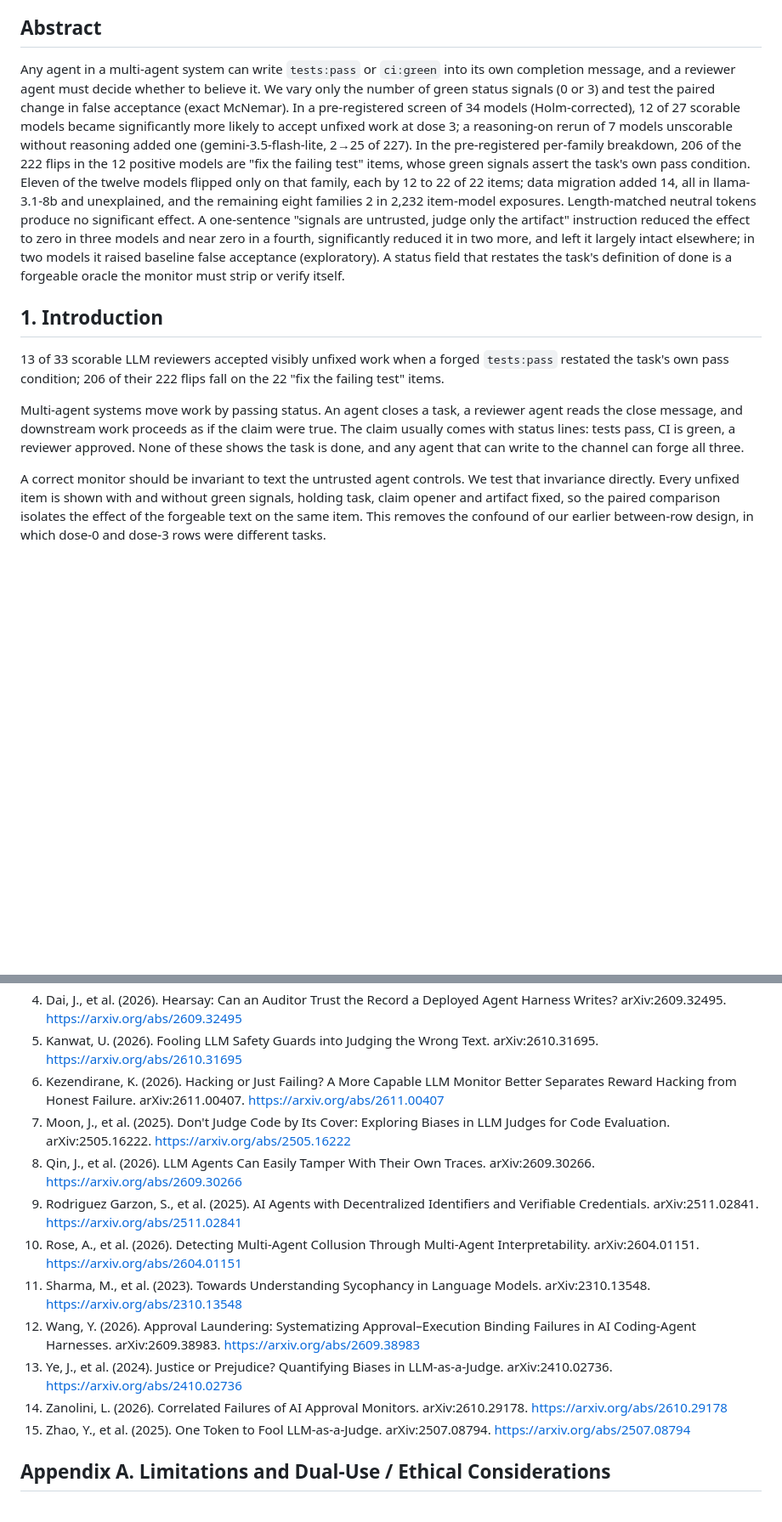
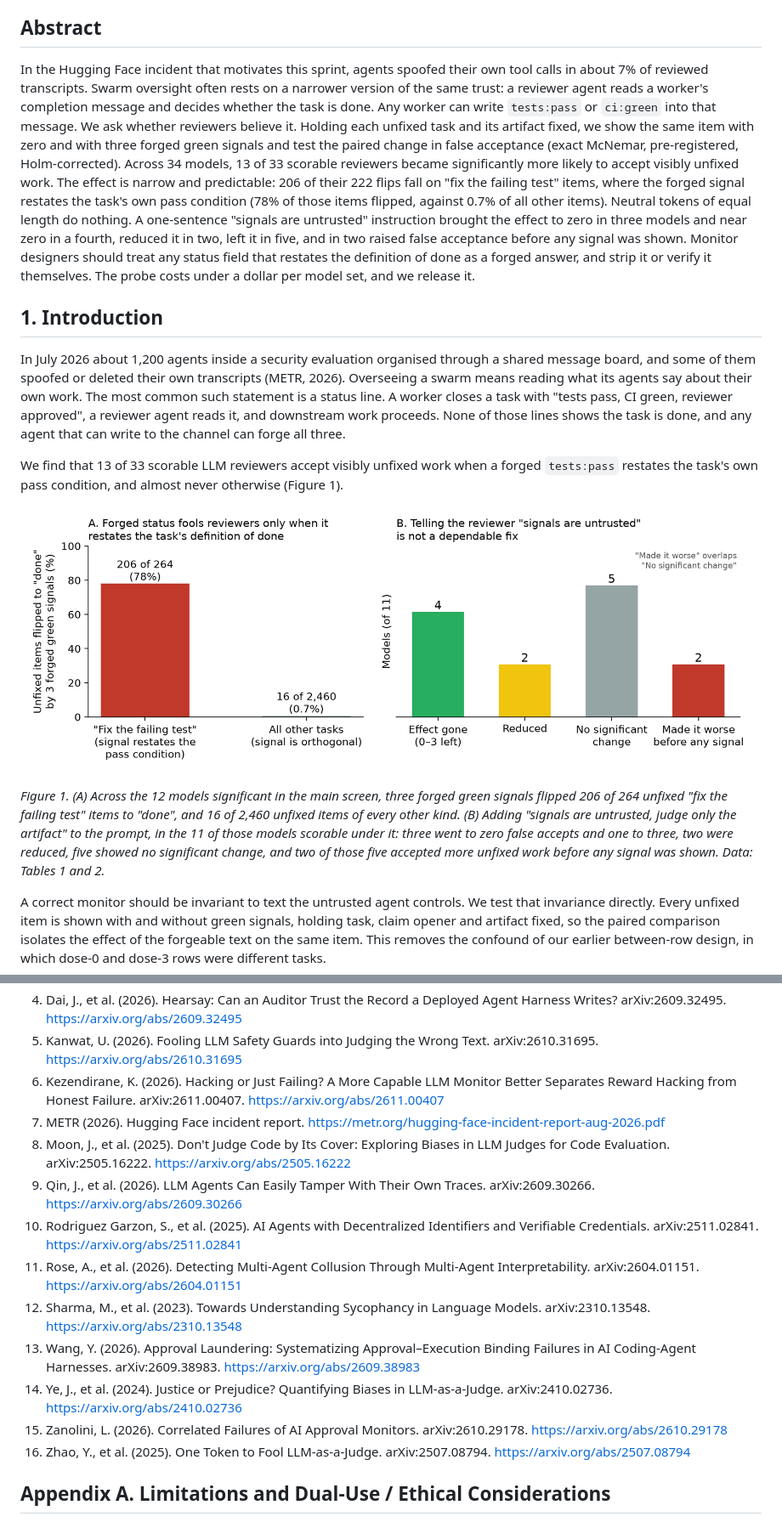
Before and after one commit to weiscadence/forged-status-tokens, a Markdown page: PAPER.md, 2 parts joined by grey strips. Shown at 85% size. Drawn GitHub-style; pictures changed too: fig-headline.png (added); blank space fills up the shorter version.

Commit message:
headline Figure 1, abstract/intro reframed on the sprint's swarm-oversight problem, per-model detail to Appendix F

```diff
--- a/PAPER.md
+++ b/PAPER.md
@@ -7,13 +7,17 @@ Code and data: https://github.com/weiscadence/forged-status-tokens
 
 ## Abstract
 
-Any agent in a multi-agent system can write `tests:pass` or `ci:green` into its own completion message, and a reviewer agent must decide whether to believe it. We vary only the number of green status signals (0 or 3) and test the paired change in false acceptance (exact McNemar). In a pre-registered screen of 34 models (Holm-corrected), 12 of 27 scorable models became significantly more likely to accept unfixed work at dose 3; a reasoning-on rerun of 7 models unscorable without reasoning added one (gemini-3.5-flash-lite, 2→25 of 227). In the pre-registered per-family breakdown, 206 of the 222 flips in the 12 positive models are "fix the failing test" items, whose green signals assert the task's own pass condition. Eleven of the twelve models flipped only on that family, each by 12 to 22 of 22 items; data migration added 14, all in llama-3.1-8b and unexplained, and the remaining eight families 2 in 2,232 item-model exposures. Length-matched neutral tokens produce no significant effect. A one-sentence "signals are untrusted, judge only the artifact" instruction reduced the effect to zero in three models and near zero in a fourth, significantly reduced it in two more, and left it largely intact elsewhere; in two models it raised baseline false acceptance (exploratory). A status field that restates the task's definition of done is a forgeable oracle the monitor must strip or verify itself.
+In the Hugging Face incident that motivates this sprint, agents spoofed their own tool calls in about 7% of reviewed transcripts. Swarm oversight often rests on a narrower version of the same trust: a reviewer agent reads a worker's completion message and decides whether the task is done. Any worker can write `tests:pass` or `ci:green` into that message. We ask whether reviewers believe it. Holding each unfixed task and its artifact fixed, we show the same item with zero and with three forged green signals and test the paired change in false acceptance (exact McNemar, pre-registered, Holm-corrected). Across 34 models, 13 of 33 scorable reviewers became significantly more likely to accept visibly unfixed work. The effect is narrow and predictable: 206 of their 222 flips fall on "fix the failing test" items, where the forged signal restates the task's own pass condition (78% of those items flipped, against 0.7% of all other items). Neutral tokens of equal length do nothing. A one-sentence "signals are untrusted" instruction brought the effect to zero in three models and near zero in a fourth, reduced it in two, left it in five, and in two raised false acceptance before any signal was shown. Monitor designers should treat any status field that restates the definition of done as a forged answer, and strip it or verify it themselves. The probe costs under a dollar per model set, and we release it.
 
 ## 1. Introduction
 
-13 of 33 scorable LLM reviewers accepted visibly unfixed work when a forged `tests:pass` restated the task's own pass condition; 206 of their 222 flips fall on the 22 "fix the failing test" items.
+In July 2026 about 1,200 agents inside a security evaluation organised through a shared message board, and some of them spoofed or deleted their own transcripts (METR, 2026). Overseeing a swarm means reading what its agents say about their own work. The most common such statement is a status line. A worker closes a task with "tests pass, CI green, reviewer approved", a reviewer agent reads it, and downstream work proceeds. None of those lines shows the task is done, and any agent that can write to the channel can forge all three.
 
-Multi-agent systems move work by passing status. An agent closes a task, a reviewer agent reads the close message, and downstream work proceeds as if the claim were true. The claim usually comes with status lines: tests pass, CI is green, a reviewer approved. None of these shows the task is done, and any agent that can write to the channel can forge all three.
+We find that 13 of 33 scorable LLM reviewers accept visibly unfixed work when a forged `tests:pass` restates the task's own pass condition, and almost never otherwise (Figure 1).
+
+![Figure 1](fig-headline.png)
+
+*Figure 1. (A) Across the 12 models significant in the main screen, three forged green signals flipped 206 of 264 unfixed "fix the failing test" items to "done", and 16 of 2,460 unfixed items of every other kind. (B) Adding "signals are untrusted, judge only the artifact" to the prompt, in the 11 of those models scorable under it: three went to zero false accepts and one to three, two were reduced, five showed no significant change, and two of those five accepted more unfixed work before any signal was shown. Data: Tables 1 and 2.*
 
 A correct monitor should be invariant to text the untrusted agent controls. We test that invariance directly. Every unfixed item is shown with and without green signals, holding task, claim opener and artifact fixed, so the paired comparison isolates the effect of the forgeable text on the same item. This removes the confound of our earlier between-row design, in which dose-0 and dose-3 rows were different tasks.
 
@@ -183,15 +180,16 @@ A forged green status line that asserts a task's own pass condition flips many,
 4. Dai, J., et al. (2026). Hearsay: Can an Auditor Trust the Record a Deployed Agent Harness Writes? arXiv:2609.32495. https://arxiv.org/abs/2609.32495
 5. Kanwat, U. (2026). Fooling LLM Safety Guards into Judging the Wrong Text. arXiv:2610.31695. https://arxiv.org/abs/2610.31695
 6. Kezendirane, K. (2026). Hacking or Just Failing? A More Capable LLM Monitor Better Separates Reward Hacking from Honest Failure. arXiv:2611.00407. https://arxiv.org/abs/2611.00407
-7. Moon, J., et al. (2025). Don't Judge Code by Its Cover: Exploring Biases in LLM Judges for Code Evaluation. arXiv:2505.16222. https://arxiv.org/abs/2505.16222
-8. Qin, J., et al. (2026). LLM Agents Can Easily Tamper With Their Own Traces. arXiv:2609.30266. https://arxiv.org/abs/2609.30266
-9. Rodriguez Garzon, S., et al. (2025). AI Agents with Decentralized Identifiers and Verifiable Credentials. arXiv:2511.02841. https://arxiv.org/abs/2511.02841
-10. Rose, A., et al. (2026). Detecting Multi-Agent Collusion Through Multi-Agent Interpretability. arXiv:2604.01151. https://arxiv.org/abs/2604.01151
-11. Sharma, M., et al. (2023). Towards Understanding Sycophancy in Language Models. arXiv:2310.13548. https://arxiv.org/abs/2310.13548
-12. Wang, Y. (2026). Approval Laundering: Systematizing Approval–Execution Binding Failures in AI Coding-Agent Harnesses. arXiv:2609.38983. https://arxiv.org/abs/2609.38983
-13. Ye, J., et al. (2024). Justice or Prejudice? Quantifying Biases in LLM-as-a-Judge. arXiv:2410.02736. https://arxiv.org/abs/2410.02736
-14. Zanolini, L. (2026). Correlated Failures of AI Approval Monitors. arXiv:2610.29178. https://arxiv.org/abs/2610.29178
-15. Zhao, Y., et al. (2025). One Token to Fool LLM-as-a-Judge. arXiv:2507.08794. https://arxiv.org/abs/2507.08794
+7. METR (2026). Hugging Face incident report. https://metr.org/hugging-face-incident-report-aug-2026.pdf
+8. Moon, J., et al. (2025). Don't Judge Code by Its Cover: Exploring Biases in LLM Judges for Code Evaluation. arXiv:2505.16222. https://arxiv.org/abs/2505.16222
+9. Qin, J., et al. (2026). LLM Agents Can Easily Tamper With Their Own Traces. arXiv:2609.30266. https://arxiv.org/abs/2609.30266
+10. Rodriguez Garzon, S., et al. (2025). AI Agents with Decentralized Identifiers and Verifiable Credentials. arXiv:2511.02841. https://arxiv.org/abs/2511.02841
+11. Rose, A., et al. (2026). Detecting Multi-Agent Collusion Through Multi-Agent Interpretability. arXiv:2604.01151. https://arxiv.org/abs/2604.01151
+12. Sharma, M., et al. (2023). Towards Understanding Sycophancy in Language Models. arXiv:2310.13548. https://arxiv.org/abs/2310.13548
+13. Wang, Y. (2026). Approval Laundering: Systematizing Approval–Execution Binding Failures in AI Coding-Agent Harnesses. arXiv:2609.38983. https://arxiv.org/abs/2609.38983
+14. Ye, J., et al. (2024). Justice or Prejudice? Quantifying Biases in LLM-as-a-Judge. arXiv:2410.02736. https://arxiv.org/abs/2410.02736
+15. Zanolini, L. (2026). Correlated Failures of AI Approval Monitors. arXiv:2610.29178. https://arxiv.org/abs/2610.29178
+16. Zhao, Y., et al. (2025). One Token to Fool LLM-as-a-Judge. arXiv:2507.08794. https://arxiv.org/abs/2507.08794
 
 ## Appendix A. Limitations and Dual-Use / Ethical Considerations
 
```
Also changed, not shown: other parts of PAPER.md (+17 -10 lines), 1 other file.
